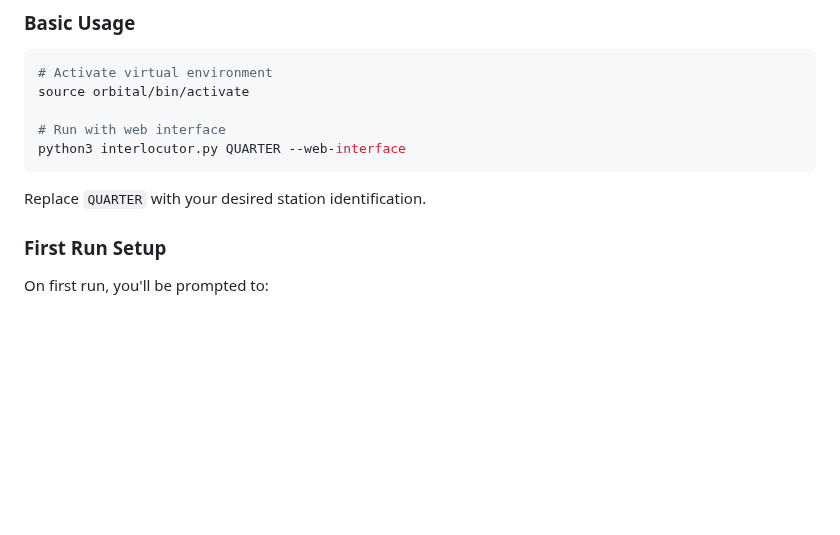
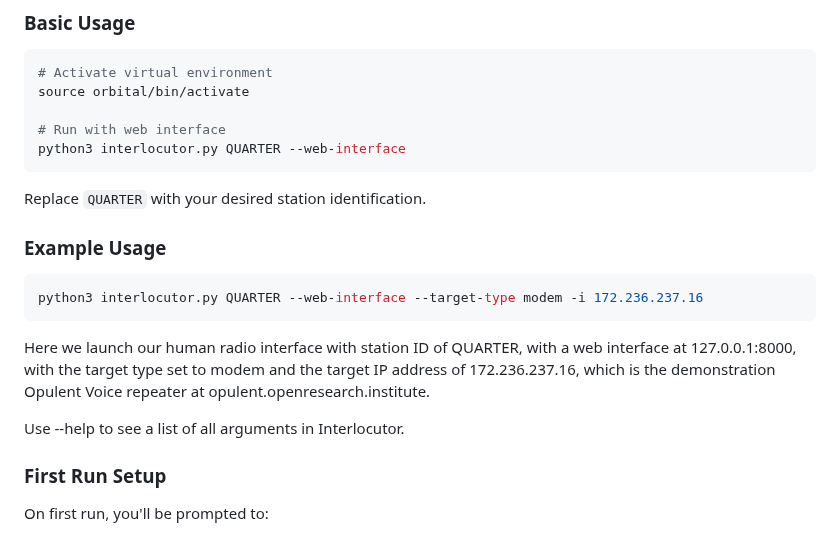
Before and after one commit to OpenResearchInstitute/interlocutor, a Markdown page: interlocutor_manual.md, the part around the change. Rendered like a GitHub page; blank space fills up the shorter version.

Commit message:
Update interlocutor_manual.md
Added another example that targets the demonstration repeater at opulent.openresearch.institute.

````diff
--- a/interlocutor_manual.md
+++ b/interlocutor_manual.md
@@ -228,6 +228,15 @@ python3 interlocutor.py QUARTER --web-interface
 ```
 
 Replace `QUARTER` with your desired station identification.
+
+### Example Usage
+
+```bash
+python3 interlocutor.py QUARTER --web-interface --target-type modem -i 172.236.237.16
+```
+Here we launch our human radio interface with station ID of QUARTER, with a web interface at 127.0.0.1:8000, with the target type set to modem and the target IP address of 172.236.237.16, which is the demonstration Opulent Voice repeater at opulent.openresearch.institute.
+
+Use --help to see a list of all arguments in Interlocutor.
 
 ### First Run Setup
 
````
